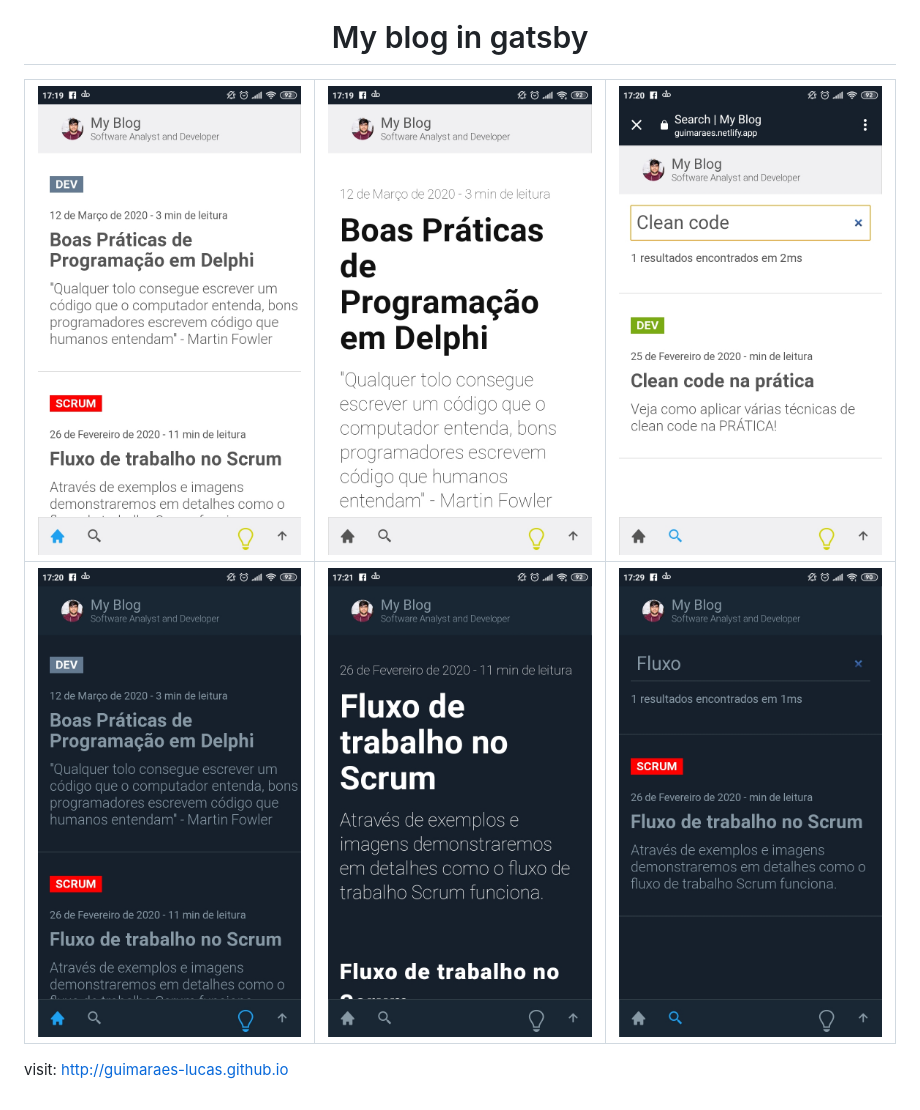
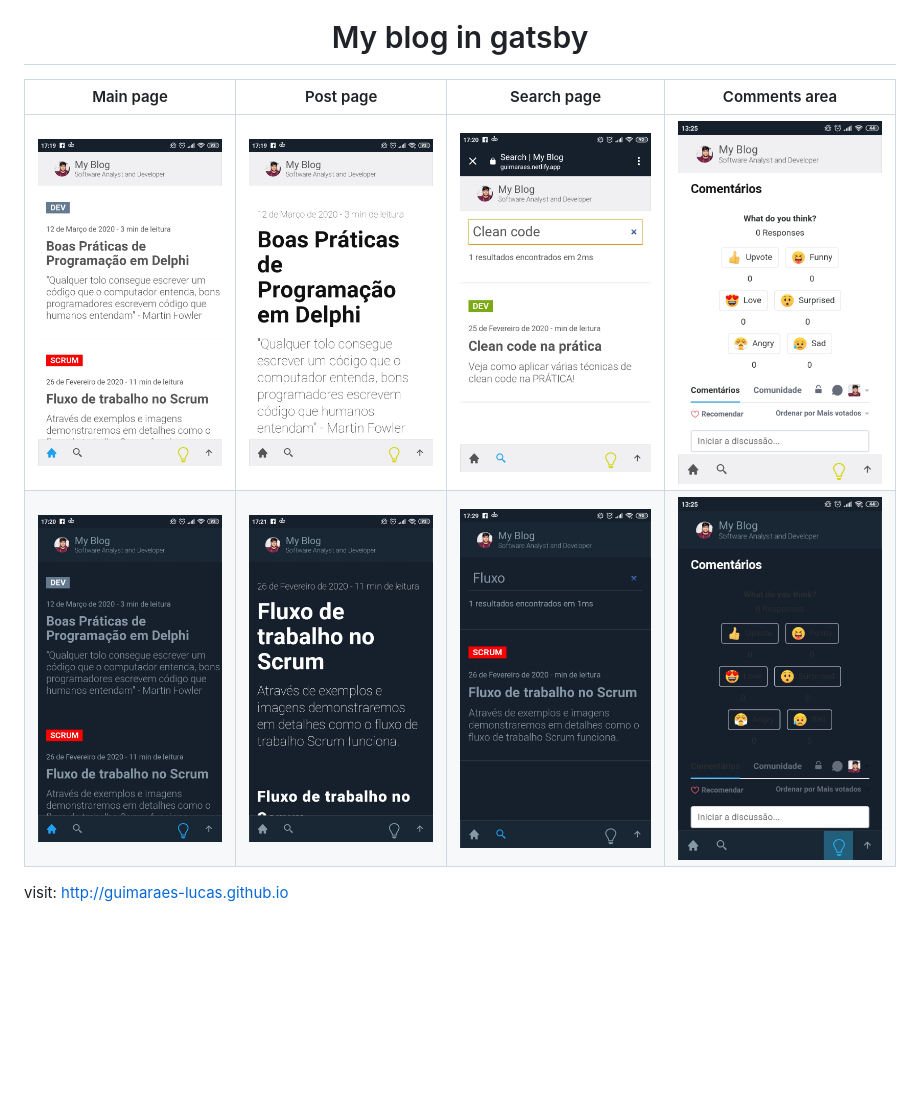
Before and after one commit to guimatech/my-blog-gatsby, a Markdown page: README.md, the part around the change. Drawn GitHub-style; pictures changed too: assets/dark-4.jpeg (added), assets/light-4.jpeg (added); blank space fills up the shorter version.

Commit message:
chore: Update readme

```diff
--- a/README.md
+++ b/README.md
@@ -5,8 +5,9 @@
   My blog in gatsby
 </h1>
 
-| ![Main page](./assets/light-1.jpeg) | ![Post page](./assets/light-2.jpeg) | ![Search page](./assets/light-3.jpeg) |
-| ------------------------------------------------- | ------------------------------------------------- | ------------------------------------------------- |
-| ![Main page](./assets/dark-1.jpeg)  | ![Post page](./assets/dark-2.jpeg)  | ![Search page](./assets/dark-3.jpeg)  |
+| Main page                           | Post page                           | Search page                           | Comments area                           |
+| ----------------------------------- | ----------------------------------- | ------------------------------------- | --------------------------------------- |
+| ![Main page](./assets/light-1.jpeg) | ![Post page](./assets/light-2.jpeg) | ![Search page](./assets/light-3.jpeg) | ![Comments area](./assets/light-4.jpeg) |
+| ![Main page](./assets/dark-1.jpeg)  | ![Post page](./assets/dark-2.jpeg)  | ![Search page](./assets/dark-3.jpeg)  | ![Comments area](./assets/dark-4.jpeg)  |
 
 visit: http://guimaraes-lucas.github.io
```
